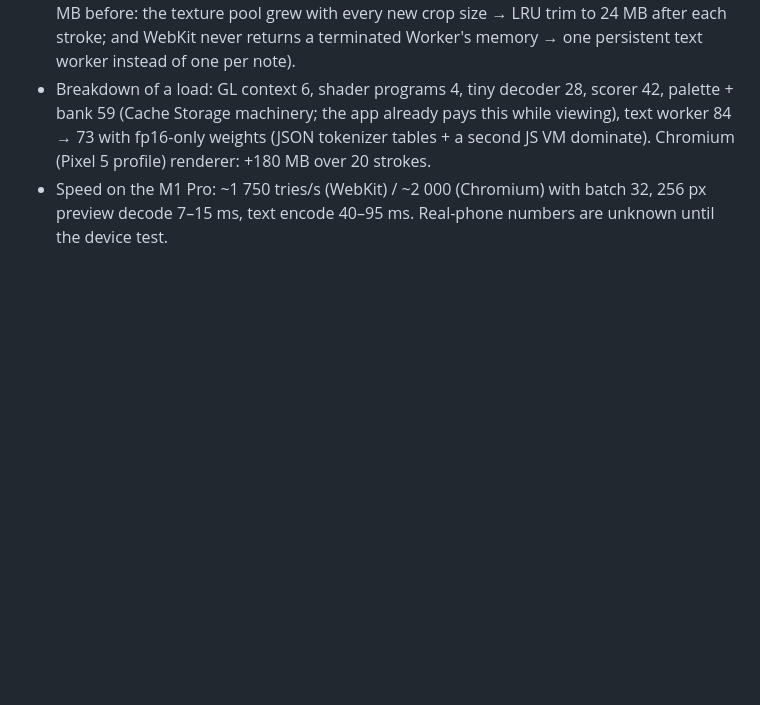
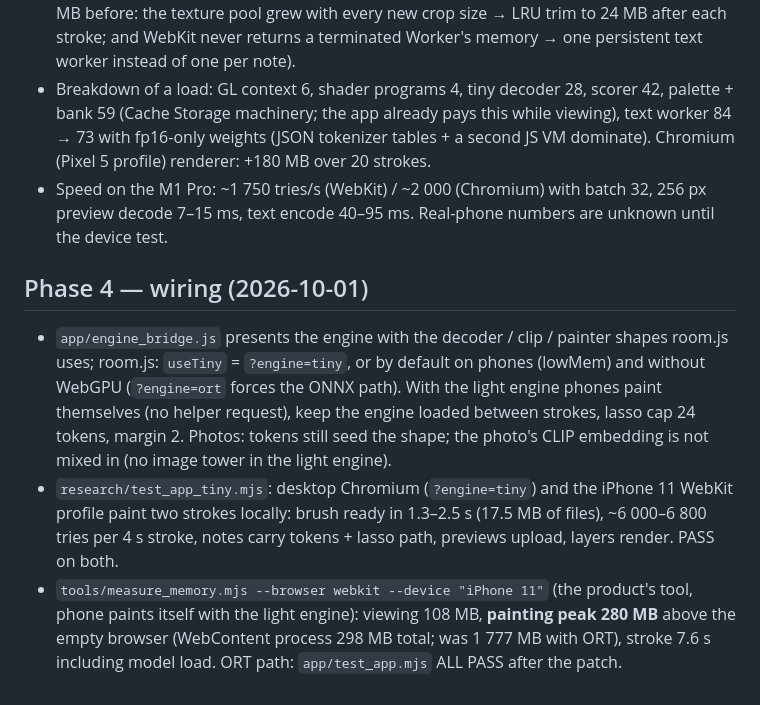
Before and after one commit to NazarGol/tiny-vqgan, a Markdown page: research/PROGRESS.md, the part around the change. Rendered like a GitHub page; blank space fills up the shorter version.

Commit message:
research notes: phase 4 numbers

```diff
--- a/research/PROGRESS.md
+++ b/research/PROGRESS.md
@@ -25,3 +25,8 @@ Goal: paint on the minimum phones (`web/DEVICES.md`) with no ML runtime in the l
 - 20 strokes in a row with a text encode per stroke: peak **250 MB**, flat across strokes (was 426 MB before: the texture pool grew with every new crop size → LRU trim to 24 MB after each stroke; and WebKit never returns a terminated Worker's memory → one persistent text worker instead of one per note).
 - Breakdown of a load: GL context 6, shader programs 4, tiny decoder 28, scorer 42, palette + bank 59 (Cache Storage machinery; the app already pays this while viewing), text worker 84 → 73 with fp16-only weights (JSON tokenizer tables + a second JS VM dominate). Chromium (Pixel 5 profile) renderer: +180 MB over 20 strokes.
 - Speed on the M1 Pro: ~1 750 tries/s (WebKit) / ~2 000 (Chromium) with batch 32, 256 px preview decode 7–15 ms, text encode 40–95 ms. Real-phone numbers are unknown until the device test.
+
+## Phase 4 — wiring (2026-10-01)
+- `app/engine_bridge.js` presents the engine with the decoder / clip / painter shapes room.js uses; room.js: `useTiny` = `?engine=tiny`, or by default on phones (lowMem) and without WebGPU (`?engine=ort` forces the ONNX path). With the light engine phones paint themselves (no helper request), keep the engine loaded between strokes, lasso cap 24 tokens, margin 2. Photos: tokens still seed the shape; the photo's CLIP embedding is not mixed in (no image tower in the light engine).
+- `research/test_app_tiny.mjs`: desktop Chromium (`?engine=tiny`) and the iPhone 11 WebKit profile paint two strokes locally: brush ready in 1.3–2.5 s (17.5 MB of files), ~6 000–6 800 tries per 4 s stroke, notes carry tokens + lasso path, previews upload, layers render. PASS on both.
+- `tools/measure_memory.mjs --browser webkit --device "iPhone 11"` (the product's tool, phone paints itself with the light engine): viewing 108 MB, **painting peak 280 MB** above the empty browser (WebContent process 298 MB total; was 1 777 MB with ORT), stroke 7.6 s including model load. ORT path: `app/test_app.mjs` ALL PASS after the patch.
```
